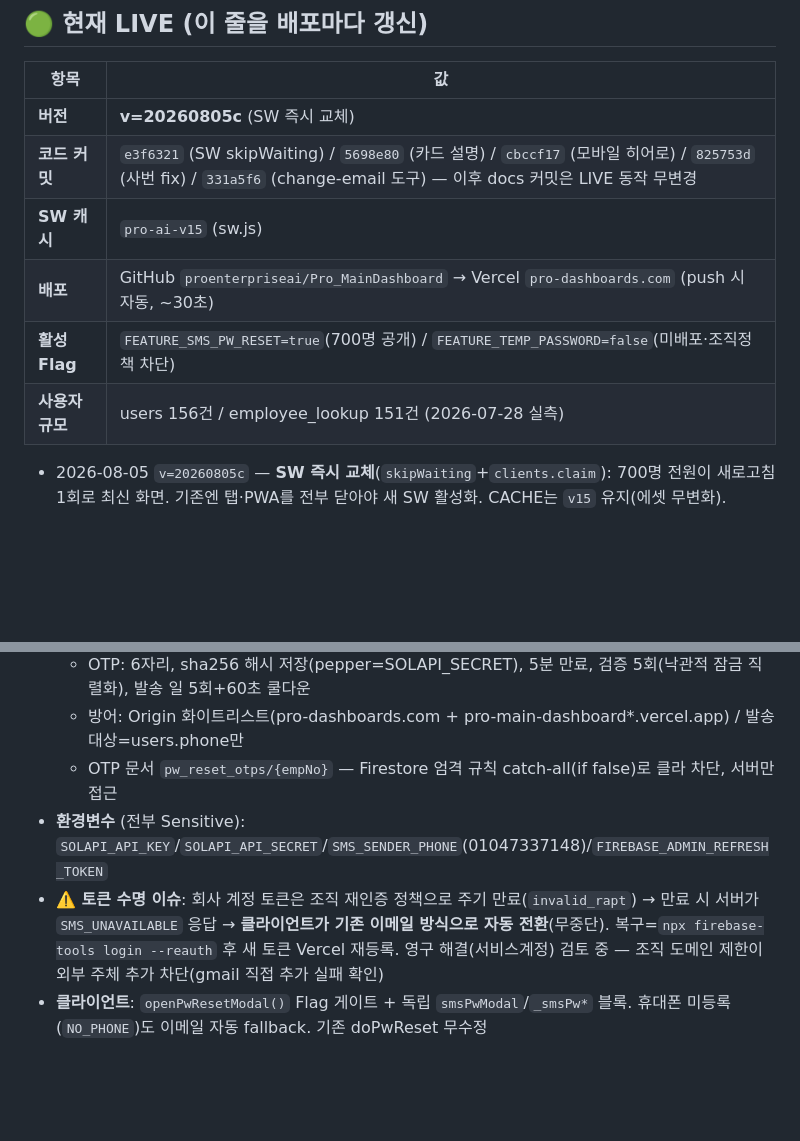
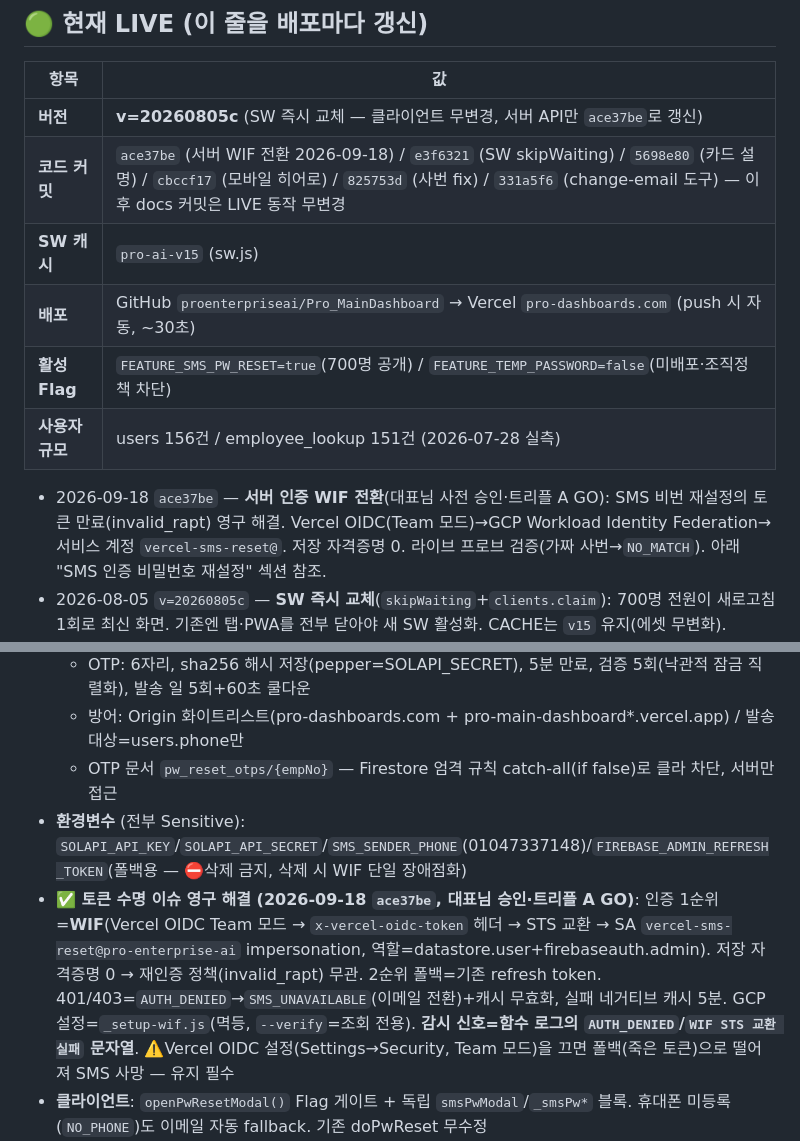
Before and after one commit to proenterpriseai/Pro_MainDashboard, a Markdown page: CLAUDE.md, 2 parts joined by grey strips. GitHub-like rendering; blank space fills up the shorter version.

Commit message:
docs: CLAUDE.md WIF 전환 반영 (LIVE 표 + SMS 재설정 섹션)
Co-Authored-By: Claude Fable 5 <noreply@anthropic.com>

```diff
--- a/CLAUDE.md
+++ b/CLAUDE.md
@@ -3,13 +3,14 @@
 ## 🟢 현재 LIVE (이 줄을 배포마다 갱신)
 | 항목 | 값 |
 |---|---|
-| **버전** | **v=20260805c** (SW 즉시 교체) |
-| **코드 커밋** | `e3f6321` (SW skipWaiting) / `5698e80` (카드 설명) / `cbccf17` (모바일 히어로) / `825753d` (사번 fix) / `331a5f6` (change-email 도구) — 이후 docs 커밋은 LIVE 동작 무변경 |
+| **버전** | **v=20260805c** (SW 즉시 교체 — 클라이언트 무변경, 서버 API만 `ace37be`로 갱신) |
+| **코드 커밋** | `ace37be` (서버 WIF 전환 2026-09-18) / `e3f6321` (SW skipWaiting) / `5698e80` (카드 설명) / `cbccf17` (모바일 히어로) / `825753d` (사번 fix) / `331a5f6` (change-email 도구) — 이후 docs 커밋은 LIVE 동작 무변경 |
 | **SW 캐시** | `pro-ai-v15` (sw.js) |
 | **배포** | GitHub `proenterpriseai/Pro_MainDashboard` → Vercel `pro-dashboards.com` (push 시 자동, ~30초) |
 | **활성 Flag** | `FEATURE_SMS_PW_RESET=true`(700명 공개) / `FEATURE_TEMP_PASSWORD=false`(미배포·조직정책 차단) |
 | **사용자 규모** | users 156건 / employee_lookup 151건 (2026-07-28 실측) |
 
+- 2026-09-18 `ace37be` — **서버 인증 WIF 전환**(대표님 사전 승인·트리플 A GO): SMS 비번 재설정의 토큰 만료(invalid_rapt) 영구 해결. Vercel OIDC(Team 모드)→GCP Workload Identity Federation→서비스 계정 `vercel-sms-reset@`. 저장 자격증명 0. 라이브 프로브 검증(가짜 사번→`NO_MATCH`). 아래 "SMS 인증 비밀번호 재설정" 섹션 참조.
 - 2026-08-05 `v=20260805c` — **SW 즉시 교체**(`skipWaiting`+`clients.claim`): 700명 전원이 새로고침 1회로 최신 화면. 기존엔 탭·PWA를 전부 닫아야 새 SW 활성화. CACHE는 `v15` 유지(에셋 무변화).
 - 2026-08-05 `v=20260805b` — **카드 설명 어절 경계 줄바꿈** 5개(보장분석·DB영업·계산기·코치·민원). `.card-desc-br`(모바일 전용 `<br>`) + `.card-desc-keep{word-break:keep-all}`. ⛔**'예상 보험금 산출 전문가'·'건강검진' 2개는 현행 유지가 실장님 지시** → `keep-all`을 `.card-desc` 전체에 걸지 말 것. CACHE v14→v15.
 - 2026-08-05 `v=20260805a` (commit `cbccf17`) — 모바일 히어로 2건: ①**4구간 행간 균등화**(버튼블록→배지→타이틀→서브→카드 전부 시각 15.5~16px, `margin-top:16px`/`badge 11px`/`title 5px`/`sub 10px` **4개 세트**) ②서브 문장 줄바꿈 고정(`.hero-sub-br` 모바일 전용 `<br>` + `word-break:keep-all`). `sw.js` CACHE `pro-ai-v13→v14`. LIVE `pro-dashboards.com` 실측 확인(16/16/15.6/15.5), 데스크톱·가로모드 무변경.
@@ -110,8 +111,8 @@
   - OTP: 6자리, sha256 해시 저장(pepper=SOLAPI_SECRET), 5분 만료, 검증 5회(낙관적 잠금 직렬화), 발송 일 5회+60초 쿨다운
   - 방어: Origin 화이트리스트(pro-dashboards.com + pro-main-dashboard*.vercel.app) / 발송대상=users.phone만
   - OTP 문서 `pw_reset_otps/{empNo}` — Firestore 엄격 규칙 catch-all(if false)로 클라 차단, 서버만 접근
-- **환경변수** (전부 Sensitive): `SOLAPI_API_KEY`/`SOLAPI_API_SECRET`/`SMS_SENDER_PHONE`(01047337148)/`FIREBASE_ADMIN_REFRESH_TOKEN`
-- **⚠️ 토큰 수명 이슈**: 회사 계정 토큰은 조직 재인증 정책으로 주기 만료(`invalid_rapt`) → 만료 시 서버가 `SMS_UNAVAILABLE` 응답 → **클라이언트가 기존 이메일 방식으로 자동 전환**(무중단). 복구=`npx firebase-tools login --reauth` 후 새 토큰 Vercel 재등록. 영구 해결(서비스계정) 검토 중 — 조직 도메인 제한이 외부 주체 추가 차단(gmail 직접 추가 실패 확인)
+- **환경변수** (전부 Sensitive): `SOLAPI_API_KEY`/`SOLAPI_API_SECRET`/`SMS_SENDER_PHONE`(01047337148)/`FIREBASE_ADMIN_REFRESH_TOKEN`(폴백용 — ⛔삭제 금지, 삭제 시 WIF 단일 장애점화)
+- **✅ 토큰 수명 이슈 영구 해결 (2026-09-18 `ace37be`, 대표님 승인·트리플 A GO)**: 인증 1순위=**WIF**(Vercel OIDC Team 모드 → `x-vercel-oidc-token` 헤더 → STS 교환 → SA `vercel-sms-reset@pro-enterprise-ai` impersonation, 역할=datastore.user+firebaseauth.admin). 저장 자격증명 0 → 재인증 정책(invalid_rapt) 무관. 2순위 폴백=기존 refresh token. 401/403=`AUTH_DENIED`→`SMS_UNAVAILABLE`(이메일 전환)+캐시 무효화, 실패 네거티브 캐시 5분. GCP 설정=`_setup-wif.js`(멱등, `--verify`=조회 전용). **감시 신호=함수 로그의 `AUTH_DENIED`/`WIF STS 교환 실패` 문자열**. ⚠️Vercel OIDC 설정(Settings→Security, Team 모드)을 끄면 폴백(죽은 토큰)으로 떨어져 SMS 사망 — 유지 필수
 - **클라이언트**: `openPwResetModal()` Flag 게이트 + 독립 `smsPwModal`/`_smsPw*` 블록. 휴대폰 미등록(`NO_PHONE`)도 이메일 자동 fallback. 기존 doPwReset 무수정
 - **검증(2026-06-10)**: Preview 실측 — 문자 수신→OTP→변경→pro-dashboards.com 새 비번 로그인 성공. 129명 전원 phone+lookup 보유(이메일 fallback 대상 0명). 솔라피 발신번호 010-4733-7148(개인 명의, **인증 만료 2026-12-10 — 재인증 필요**)
 - **flip 전 체크리스트**: ① Vercel Firewall `/api/*` 레이트리밋 ② 토큰 영구화 또는 재인증 운영 룰 확정 ③ 대표님 명시 승인
```
